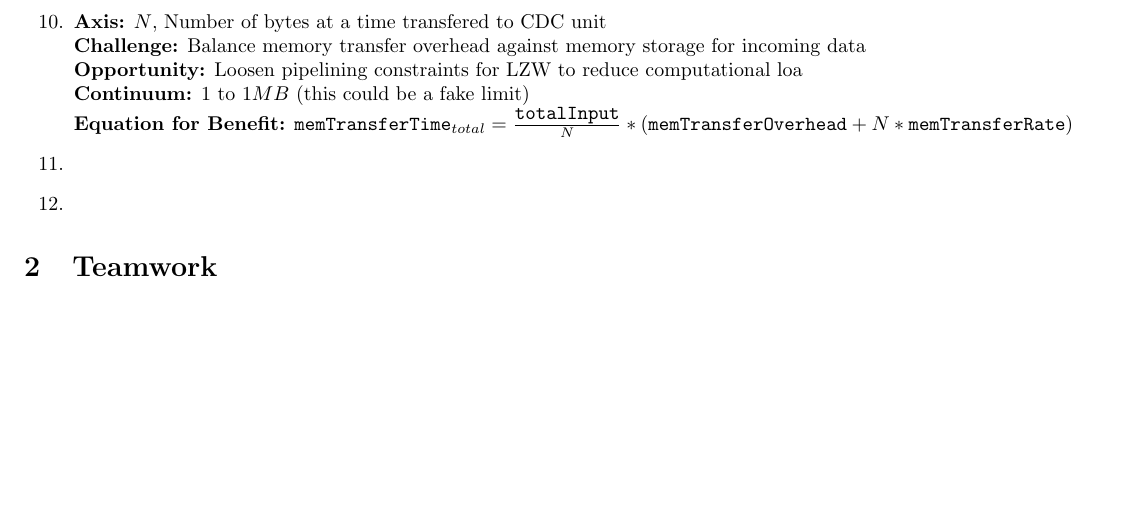
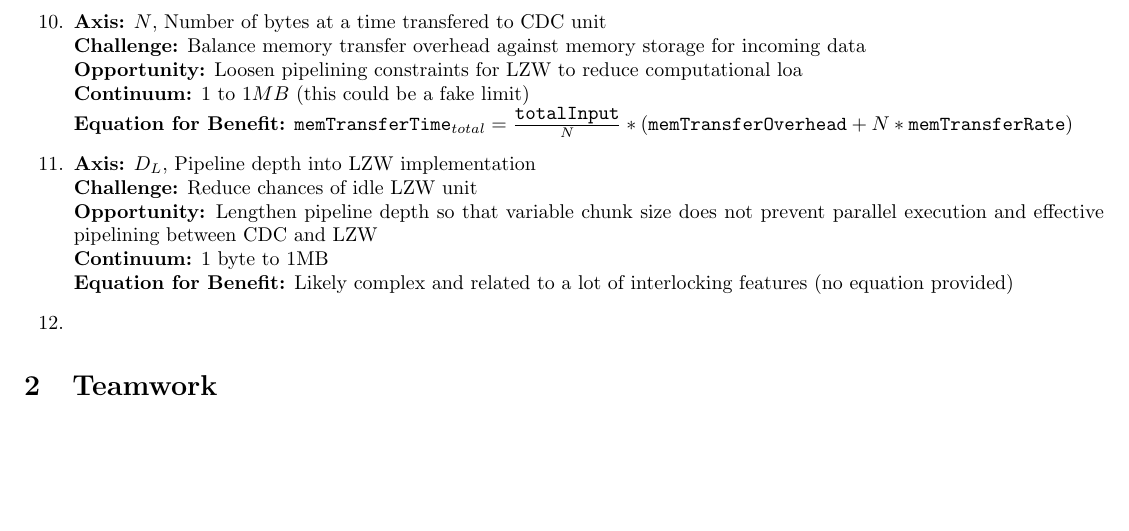
Before and after one commit to taylornelms15/ESE532-Final-Project, a LaTeX document (Writeups/p2report.tex): part of page 2 of 2, cut so that both start at the same text. Compiled offline with pdfLaTeX.

Commit message:
another axis

```diff
--- a/Writeups/p2report.tex
+++ b/Writeups/p2report.tex
@@ -120,6 +120,15 @@ Note: there are a number of things this change would affect, which is also highl
 
 \item%11
 
+\textbf{Axis:} $D_L$, Pipeline depth into LZW implementation
+\newline
+\textbf{Challenge:} Reduce chances of idle LZW unit
+\newline
+\textbf{Opportunity:} Lengthen pipeline depth so that variable chunk size does not prevent parallel execution and effective pipelining between CDC and LZW
+\newline
+\textbf{Continuum:} $1$ byte to $1$MB
+\newline
+\textbf{Equation for Benefit:} Likely complex and related to a lot of interlocking features (no equation provided)
 
 \item%12
 
```
Also changed, not shown: Writeups/p2report.pdf.
